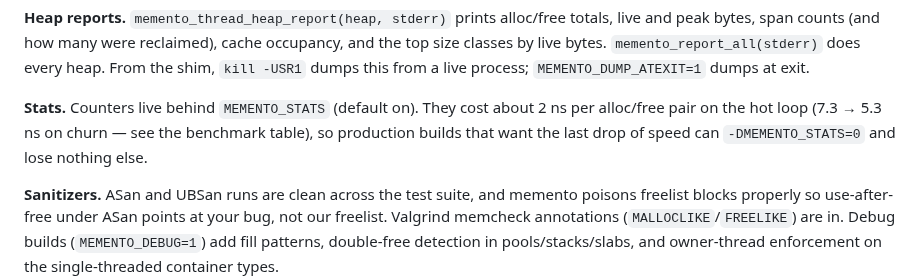
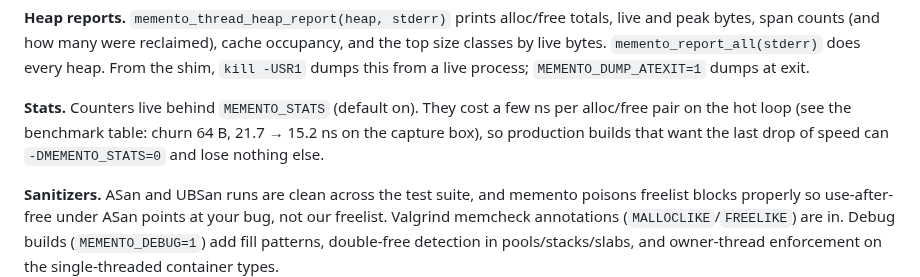
Before and after one commit to StraylightRunMOO/memento, a Markdown page: README.md, the part around one of its changes. GitHub-like rendering.

```diff
--- a/README.md
+++ b/README.md
@@ -173,9 +173,9 @@ reclaimed), cache occupancy, and the top size classes by live bytes.
 dumps this from a live process; `MEMENTO_DUMP_ATEXIT=1` dumps at exit.
 
 **Stats.** Counters live behind `MEMENTO_STATS` (default on). They cost
-about 2 ns per alloc/free pair on the hot loop (7.3 → 5.3 ns on churn —
-see the benchmark table), so production builds that want the last drop of
-speed can `-DMEMENTO_STATS=0` and lose nothing else.
+a few ns per alloc/free pair on the hot loop (see the benchmark table:
+churn 64 B, 21.7 → 15.2 ns on the capture box), so production builds that
+want the last drop of speed can `-DMEMENTO_STATS=0` and lose nothing else.
 
 **Sanitizers.** ASan and UBSan runs are clean across the test suite, and
 memento poisons freelist blocks properly so use-after-free under ASan
```
Also changed, not shown: other parts of README.md (+44 -39 lines), BENCHMARKS.md (added, +144 -0 lines), bench/images/allt-rss.png (added), bench/images/allt-time.png (added), bench/images/compare-ns.png (added), 12 other files.
